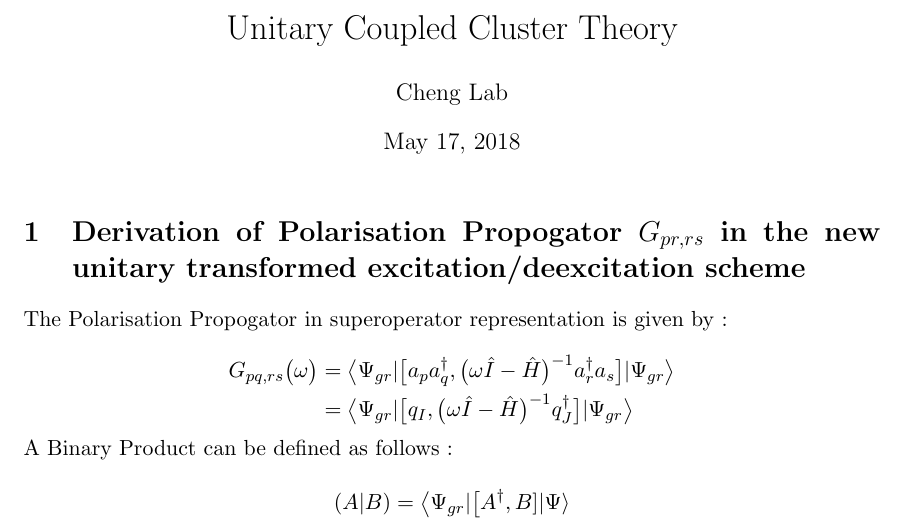
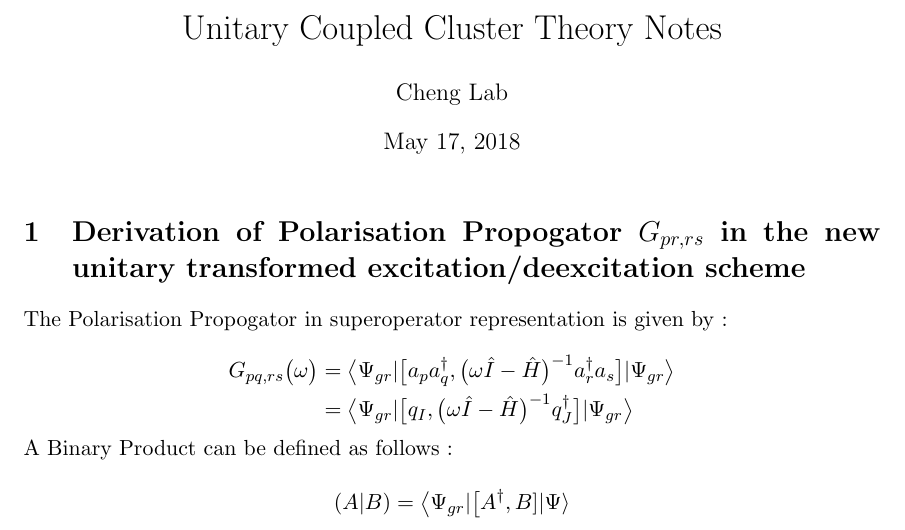
Before and after one commit to aasthan4/Tex_docs, a LaTeX document (UCC/ucc_derivations.tex): part of page 1 of 4, cut so that both start at the same text. Compiled offline with pdfLaTeX.

Commit message:
additions

```diff
--- a/UCC/ucc_derivations.tex
+++ b/UCC/ucc_derivations.tex
@@ -13,7 +13,7 @@
 %SetFonts
 
 
-\title{Unitary Coupled Cluster Theory }
+\title{Unitary Coupled Cluster Theory Notes}
 \author{Cheng Lab}
 %\date{}							% Activate to display a given date or no date
 
```
